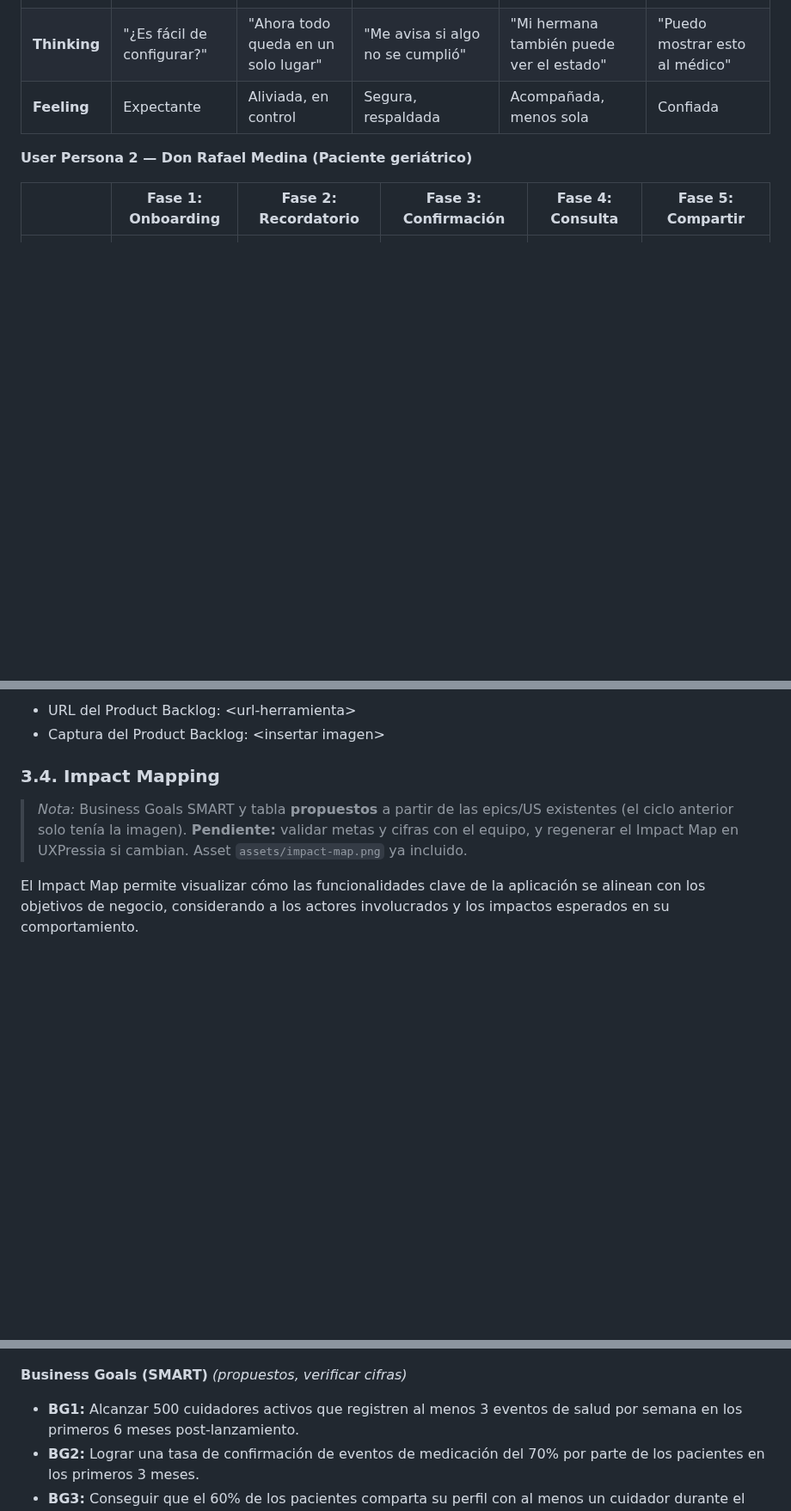
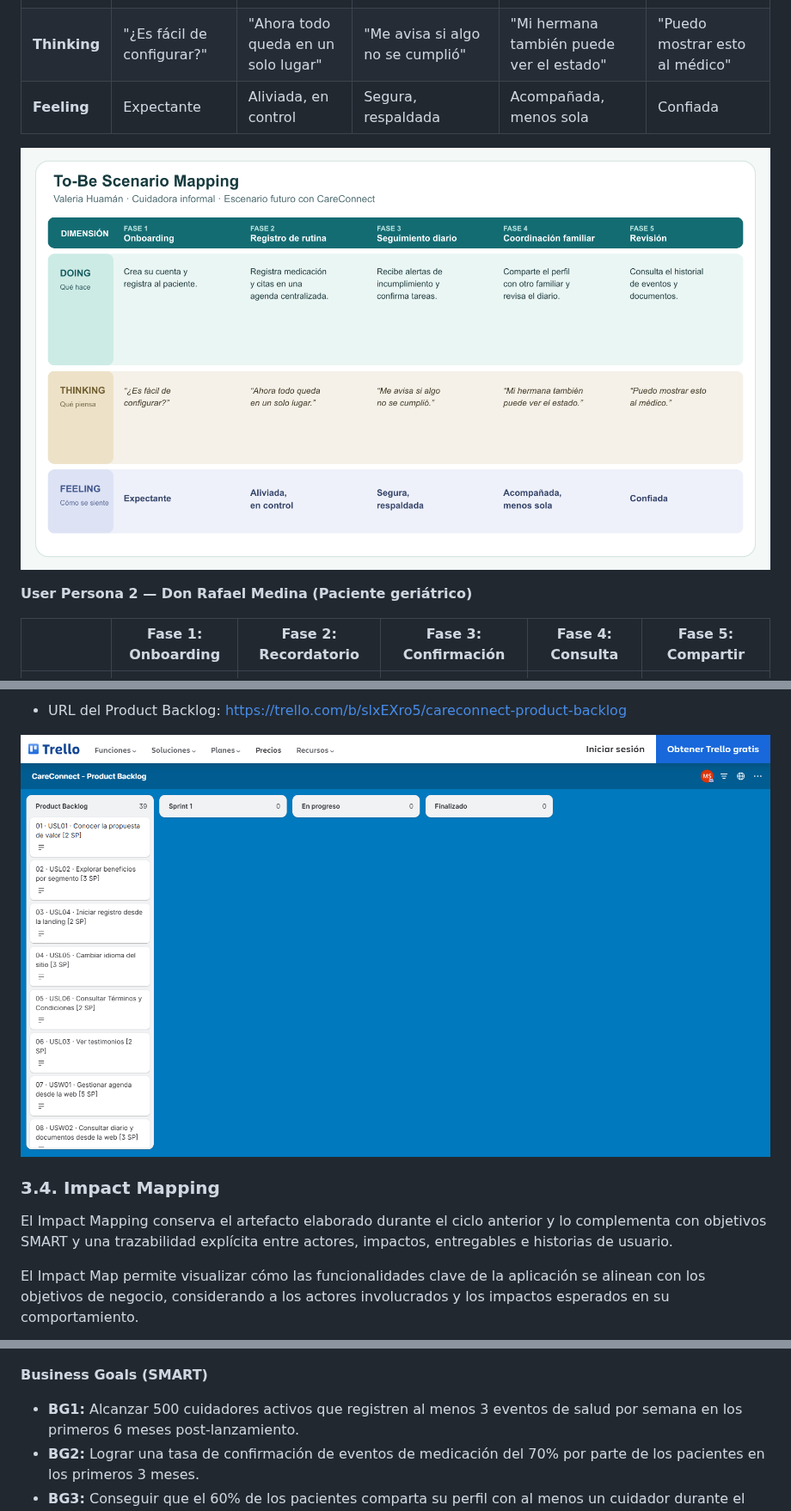
Before and after one commit to upc-pre-202620-1asi0732-9100-carestacks/carestacks-report, a Markdown page: README.md, 3 parts joined by grey strips. Shown at 86% size. GitHub-like rendering; pictures changed too: assets/product-backlog-trello.png (added), assets/tobe-valeria.png (added); blank space fills up the shorter version.

```diff
--- a/README.md
+++ b/README.md
@@ -235,6 +233,8 @@ Se presenta la situación futura (To-Be) de cada User Persona con la solución i
 | **Thinking** | "¿Es fácil de configurar?" | "Ahora todo queda en un solo lugar" | "Me avisa si algo no se cumplió" | "Mi hermana también puede ver el estado" | "Puedo mostrar esto al médico" |
 | **Feeling** | Expectante | Aliviada, en control | Segura, respaldada | Acompañada, menos sola | Confiada |
 
+![To-Be Scenario Mapping de Valeria Huamán](assets/tobe-valeria.png)
+
 **User Persona 2 — Don Rafael Medina (Paciente geriátrico)**
 
 | | Fase 1: Onboarding | Fase 2: Recordatorio | Fase 3: Confirmación | Fase 4: Consulta | Fase 5: Compartir |
@@ -651,16 +665,17 @@ Orden por valor para el negocio. Los User Stories incluyen su estimación en Sto
 
-- URL del Product Backlog: \<url-herramienta>
-- Captura del Product Backlog: \<insertar imagen>
+- URL del Product Backlog: https://trello.com/b/slxEXro5/careconnect-product-backlog
+
+![Product Backlog de CareConnect en Trello](assets/product-backlog-trello.png)
 
 
 ### 3.4. Impact Mapping
-> _Nota:_ Business Goals SMART y tabla **propuestos** a partir de las epics/US existentes (el ciclo anterior solo tenía la imagen). **Pendiente:** validar metas y cifras con el equipo, y regenerar el Impact Map en UXPressia si cambian. Asset `assets/impact-map.png` ya incluido.
+El Impact Mapping conserva el artefacto elaborado durante el ciclo anterior y lo complementa con objetivos SMART y una trazabilidad explícita entre actores, impactos, entregables e historias de usuario.
 
 El Impact Map permite visualizar cómo las funcionalidades clave de la aplicación se alinean con los objetivos de negocio, considerando a los actores involucrados y los impactos esperados en su comportamiento.
 
 ![Impact Mapping](assets/impact-map.png)
 
-**Business Goals (SMART)** _(propuestos, verificar cifras)_
+**Business Goals (SMART)**
 - **BG1:** Alcanzar 500 cuidadores activos que registren al menos 3 eventos de salud por semana en los primeros 6 meses post-lanzamiento.
 - **BG2:** Lograr una tasa de confirmación de eventos de medicación del 70% por parte de los pacientes en los primeros 3 meses.
 - **BG3:** Conseguir que el 60% de los pacientes comparta su perfil con al menos un cuidador durante el primer trimestre.
```
Also changed, not shown: other parts of README.md (+51 -39 lines), assets/tobe-rafael.png (added), 2 other files.
